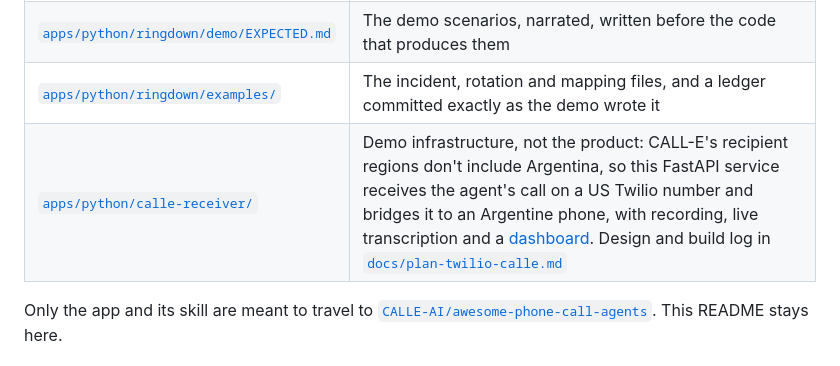
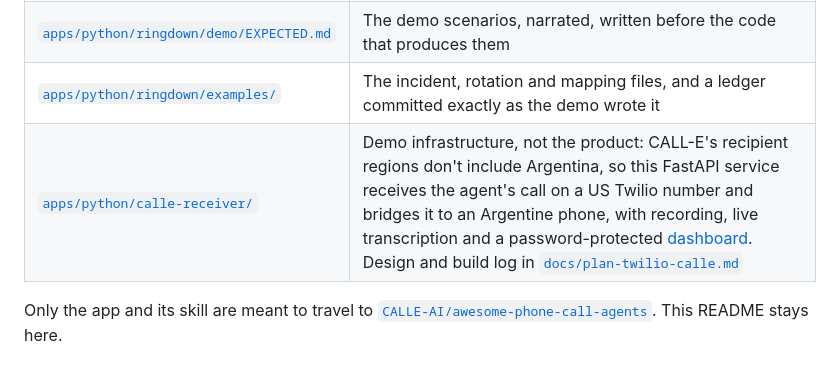
Before and after one commit to gmassello/ringdown, a Markdown page: README.md, the part around the change. Drawn GitHub-style.

Commit message:
Update README to clarify environment variables and dashboard authentication requirements

```diff
--- a/README.md
+++ b/README.md
@@ -175,7 +175,7 @@ stored: an attempt keeps only the spans quoted as evidence.
 | [`apps/python/ringdown/`](apps/python/ringdown/) | The app, and its [README](apps/python/ringdown/README.md): setup, exit codes, file formats, threat model, all the ceilings |
 | [`apps/python/ringdown/demo/EXPECTED.md`](apps/python/ringdown/demo/EXPECTED.md) | The demo scenarios, narrated, written before the code that produces them |
 | [`apps/python/ringdown/examples/`](apps/python/ringdown/examples/) | The incident, rotation and mapping files, and a ledger committed exactly as the demo wrote it |
-| [`apps/python/calle-receiver/`](apps/python/calle-receiver/) | Demo infrastructure, not the product: CALL-E's recipient regions don't include Argentina, so this FastAPI service receives the agent's call on a US Twilio number and bridges it to an Argentine phone, with recording, live transcription and a [dashboard](https://calle-receiver.onrender.com/calls). Design and build log in [`docs/plan-twilio-calle.md`](docs/plan-twilio-calle.md) |
+| [`apps/python/calle-receiver/`](apps/python/calle-receiver/) | Demo infrastructure, not the product: CALL-E's recipient regions don't include Argentina, so this FastAPI service receives the agent's call on a US Twilio number and bridges it to an Argentine phone, with recording, live transcription and a password-protected [dashboard](https://calle-receiver.onrender.com/calls). Design and build log in [`docs/plan-twilio-calle.md`](docs/plan-twilio-calle.md) |
 
 Only the app and its skill are meant to travel to
 [`CALLE-AI/awesome-phone-call-agents`](https://github.com/CALLE-AI/awesome-phone-call-agents).
```
Also changed, not shown: 2 other files.
